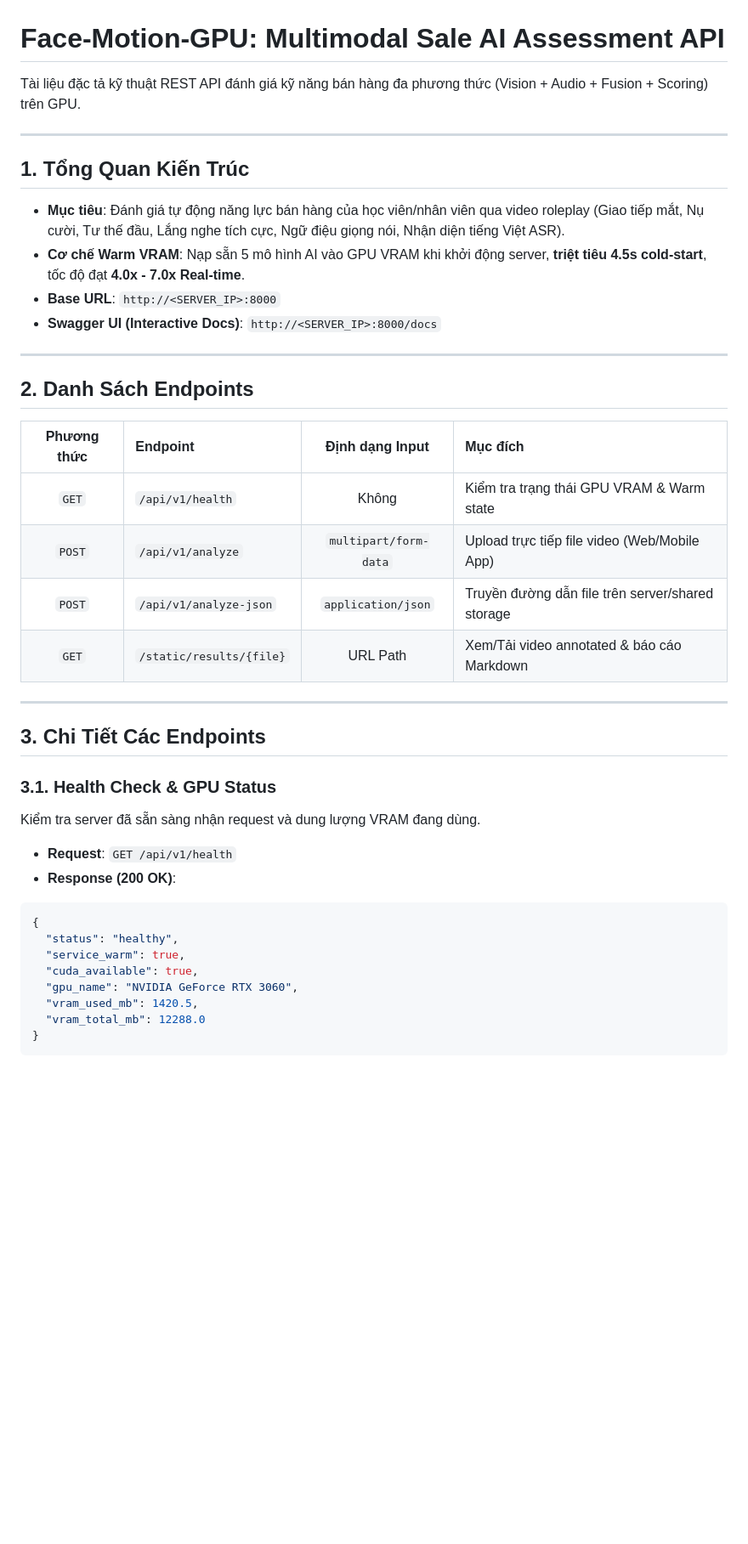
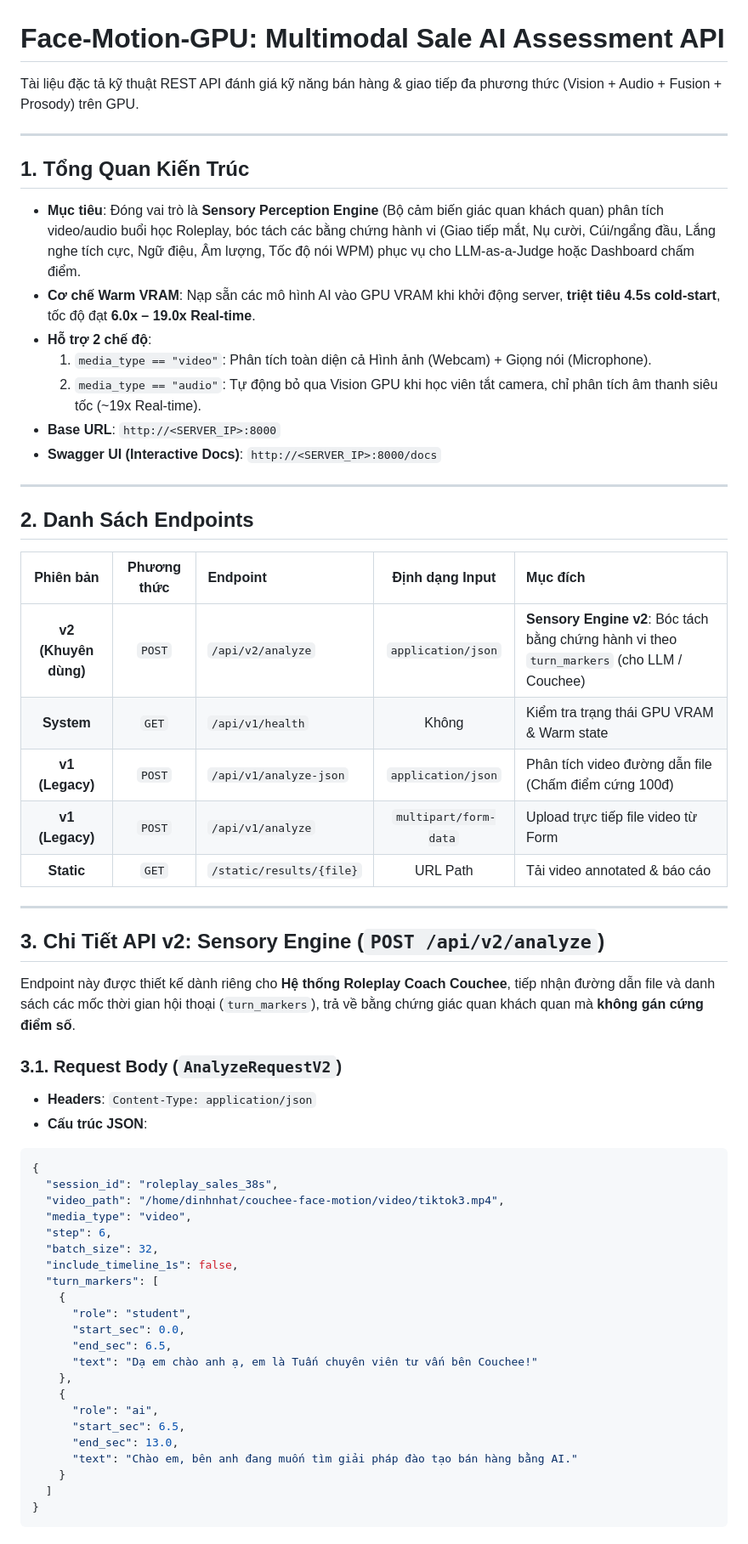
Before and after one commit to NhatBarbie001/couchee-face-motion, a Markdown page: API_DOCUMENTATION.md, the part around one of its changes. Shown at 85% size. GitHub-like rendering; blank space fills up the shorter version.

````diff
--- a/API_DOCUMENTATION.md
+++ b/API_DOCUMENTATION.md
@@ -1,13 +1,16 @@
 # Face-Motion-GPU: Multimodal Sale AI Assessment API
 
-Tài liệu đặc tả kỹ thuật REST API đánh giá kỹ năng bán hàng đa phương thức (Vision + Audio + Fusion + Scoring) trên GPU.
+Tài liệu đặc tả kỹ thuật REST API đánh giá kỹ năng bán hàng & giao tiếp đa phương thức (Vision + Audio + Fusion + Prosody) trên GPU.
 
 ---
 
 ## 1. Tổng Quan Kiến Trúc
 
-* **Mục tiêu**: Đánh giá tự động năng lực bán hàng của học viên/nhân viên qua video roleplay (Giao tiếp mắt, Nụ cười, Tư thế đầu, Lắng nghe tích cực, Ngữ điệu giọng nói, Nhận diện tiếng Việt ASR).
-* **Cơ chế Warm VRAM**: Nạp sẵn 5 mô hình AI vào GPU VRAM khi khởi động server, **triệt tiêu 4.5s cold-start**, tốc độ đạt **4.0x - 7.0x Real-time**.
+* **Mục tiêu**: Đóng vai trò là **Sensory Perception Engine** (Bộ cảm biến giác quan khách quan) phân tích video/audio buổi học Roleplay, bóc tách các bằng chứng hành vi (Giao tiếp mắt, Nụ cười, Cúi/ngẩng đầu, Lắng nghe tích cực, Ngữ điệu, Âm lượng, Tốc độ nói WPM) phục vụ cho LLM-as-a-Judge hoặc Dashboard chấm điểm.
+* **Cơ chế Warm VRAM**: Nạp sẵn các mô hình AI vào GPU VRAM khi khởi động server, **triệt tiêu 4.5s cold-start**, tốc độ đạt **6.0x – 19.0x Real-time**.
+* **Hỗ trợ 2 chế độ**:
+  1. `media_type == "video"`: Phân tích toàn diện cả Hình ảnh (Webcam) + Giọng nói (Microphone).
+  2. `media_type == "audio"`: Tự động bỏ qua Vision GPU khi học viên tắt camera, chỉ phân tích âm thanh siêu tốc (~19x Real-time).
 * **Base URL**: `http://<SERVER_IP>:8000`
 * **Swagger UI (Interactive Docs)**: `http://<SERVER_IP>:8000/docs`
 
@@ -15,27 +18,46 @@ Tài liệu đặc tả kỹ thuật REST API đánh giá kỹ năng bán hàng
 
 ## 2. Danh Sách Endpoints
 
-| Phương thức | Endpoint | Định dạng Input | Mục đích |
-| :---: | :--- | :---: | :--- |
-| `GET` | `/api/v1/health` | Không | Kiểm tra trạng thái GPU VRAM & Warm state |
-| `POST` | `/api/v1/analyze` | `multipart/form-data` | Upload trực tiếp file video (Web/Mobile App) |
-| `POST` | `/api/v1/analyze-json` | `application/json` | Truyền đường dẫn file trên server/shared storage |
-| `GET` | `/static/results/{file}` | URL Path | Xem/Tải video annotated & báo cáo Markdown |
+| Phiên bản | Phương thức | Endpoint | Định dạng Input | Mục đích |
+| :---: | :---: | :--- | :---: | :--- |
+| **v2 (Khuyên dùng)** | `POST` | `/api/v2/analyze` | `application/json` | **Sensory Engine v2**: Bóc tách bằng chứng hành vi theo `turn_markers` (cho LLM / Couchee) |
+| **System** | `GET` | `/api/v1/health` | Không | Kiểm tra trạng thái GPU VRAM & Warm state |
+| **v1 (Legacy)** | `POST` | `/api/v1/analyze-json` | `application/json` | Phân tích video đường dẫn file (Chấm điểm cứng 100đ) |
+| **v1 (Legacy)** | `POST` | `/api/v1/analyze` | `multipart/form-data` | Upload trực tiếp file video từ Form |
+| **Static** | `GET` | `/static/results/{file}` | URL Path | Tải video annotated & báo cáo |
 
 ---
 
-## 3. Chi Tiết Các Endpoints
+## 3. Chi Tiết API v2: Sensory Engine (`POST /api/v2/analyze`)
 
-### 3.1. Health Check & GPU Status
-Kiểm tra server đã sẵn sàng nhận request và dung lượng VRAM đang dùng.
+Endpoint này được thiết kế dành riêng cho **Hệ thống Roleplay Coach Couchee**, tiếp nhận đường dẫn file và danh sách các mốc thời gian hội thoại (`turn_markers`), trả về bằng chứng giác quan khách quan mà **không gán cứng điểm số**.
 
-* **Request**: `GET /api/v1/health`
-* **Response (200 OK)**:
+### 3.1. Request Body (`AnalyzeRequestV2`)
+
+* **Headers**: `Content-Type: application/json`
+* **Cấu trúc JSON**:
 ```json
 {
-  "status": "healthy",
-  "service_warm": true,
-  "cuda_available": true,
-  "gpu_name": "NVIDIA GeForce RTX 3060",
-  "vram_used_mb": 1420.5,
-  "vram_total_mb": 12288.0
+  "session_id": "roleplay_sales_38s",
+  "video_path": "/home/dinhnhat/couchee-face-motion/video/tiktok3.mp4",
+  "media_type": "video",
+  "step": 6,
+  "batch_size": 32,
+  "include_timeline_1s": false,
+  "turn_markers": [
+    {
+      "role": "student",
+      "start_sec": 0.0,
+      "end_sec": 6.5,
+      "text": "Dạ em chào anh ạ, em là Tuấn chuyên viên tư vấn bên Couchee!"
+    },
+    {
+      "role": "ai",
+      "start_sec": 6.5,
+      "end_sec": 13.0,
+      "text": "Chào em, bên anh đang muốn tìm giải pháp đào tạo bán hàng bằng AI."
+    }
+  ]
+}
+```
+
````
Also changed, not shown: other parts of API_DOCUMENTATION.md (+211 -182 lines).
